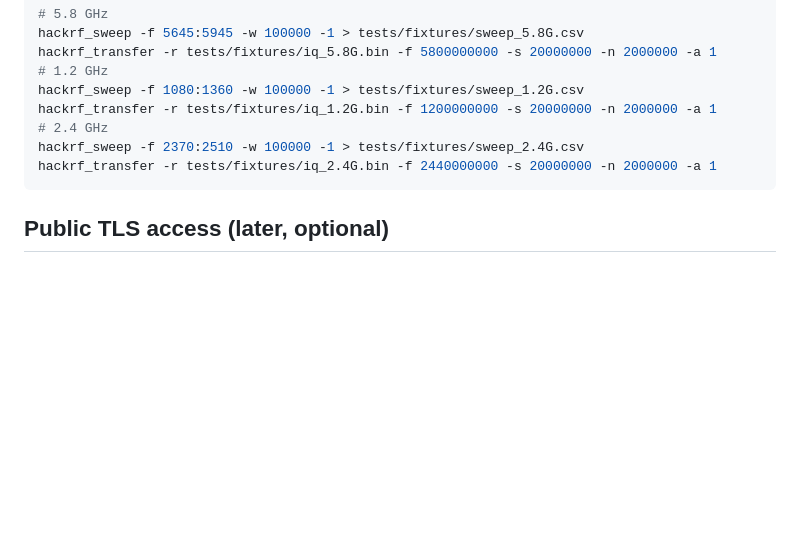
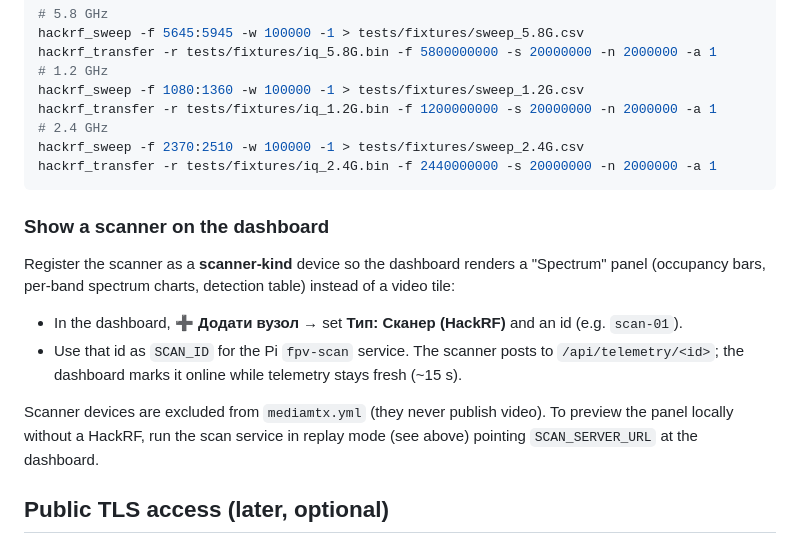
Before and after one commit to AndriyYaremenko/fpv-video-stream, a Markdown page: README.md, the part around the change. Drawn GitHub-style; blank space fills up the shorter version.

Commit message:
docs(dashboard): how to register a scanner node + spectrum panel
Co-Authored-By: Claude Opus 4.8 <noreply@anthropic.com>

````diff
--- a/README.md
+++ b/README.md
@@ -173,6 +173,19 @@ hackrf_sweep -f 2370:2510 -w 100000 -1 > tests/fixtures/sweep_2.4G.csv
 hackrf_transfer -r tests/fixtures/iq_2.4G.bin -f 2440000000 -s 20000000 -n 2000000 -a 1
 ```
 
+### Show a scanner on the dashboard
+
+Register the scanner as a **scanner-kind** device so the dashboard renders a "Spectrum" panel
+(occupancy bars, per-band spectrum charts, detection table) instead of a video tile:
+
+- In the dashboard, **➕ Додати вузол** → set **Тип: Сканер (HackRF)** and an id (e.g. `scan-01`).
+- Use that id as `SCAN_ID` for the Pi `fpv-scan` service. The scanner posts to
+  `/api/telemetry/<id>`; the dashboard marks it online while telemetry stays fresh (~15 s).
+
+Scanner devices are excluded from `mediamtx.yml` (they never publish video). To preview the panel
+locally without a HackRF, run the scan service in replay mode (see above) pointing `SCAN_SERVER_URL`
+at the dashboard.
+
 ## Public TLS access (later, optional)
 
 Not enabled in this iteration. To expose the dashboard publicly, put Caddy (automatic TLS) in front
````
